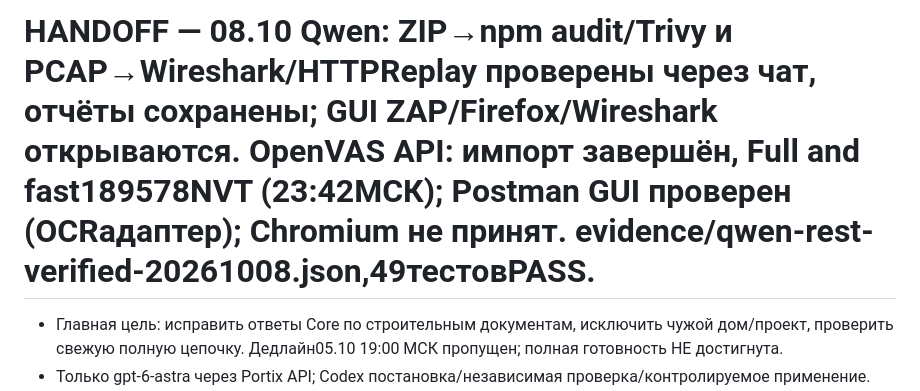
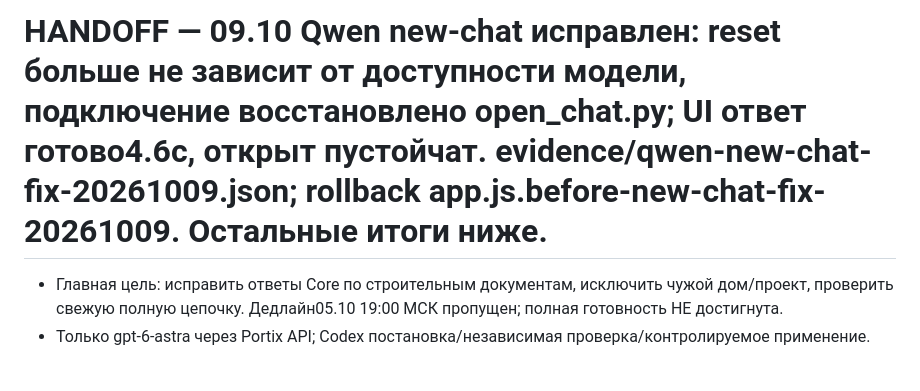
Before and after one commit to xakbag/ilya-audit, a Markdown page: HANDOFF.md, the part around one of its changes. Rendered like a GitHub page; blank space fills up the shorter version.

```diff
--- a/HANDOFF.md
+++ b/HANDOFF.md
@@ -1,4 +1,4 @@
-# HANDOFF — 08.10 Qwen: ZIP→npm audit/Trivy и PCAP→Wireshark/HTTPReplay проверены через чат, отчёты сохранены; GUI ZAP/Firefox/Wireshark открываются. OpenVAS API: импорт завершён, Full and fast189578NVT (23:42МСК); Postman GUI проверен (OCRадаптер); Chromium не принят. evidence/qwen-rest-verified-20261008.json,49тестовPASS.
+# HANDOFF — 09.10 Qwen new-chat исправлен: reset больше не зависит от доступности модели, подключение восстановлено open_chat.py; UI ответ готово4.6с, открыт пустойчат. evidence/qwen-new-chat-fix-20261009.json; rollback app.js.before-new-chat-fix-20261009. Остальные итоги ниже.
 - Главная цель: исправить ответы Core по строительным документам, исключить чужой дом/проект, проверить свежую полную цепочку. Дедлайн05.10 19:00 МСК пропущен; полная готовность НЕ достигнута.
 - Только gpt-6-astra через Portix API; Codex постановка/независимая проверка/контролируемое применение. Встроенные агенты, FreeLLM и скрытый fallback запрещены.
 - Skill C:/Users/Илья Работа/.codex/skills/portix-astra-worker/SKILL.md; runner scripts/run.py. После каждого API процесса отдельный tools/portix-minute-monitor.py; metadata проверять всегда.
```
Also changed, not shown: other parts of HANDOFF.md (+1 -1 lines).
